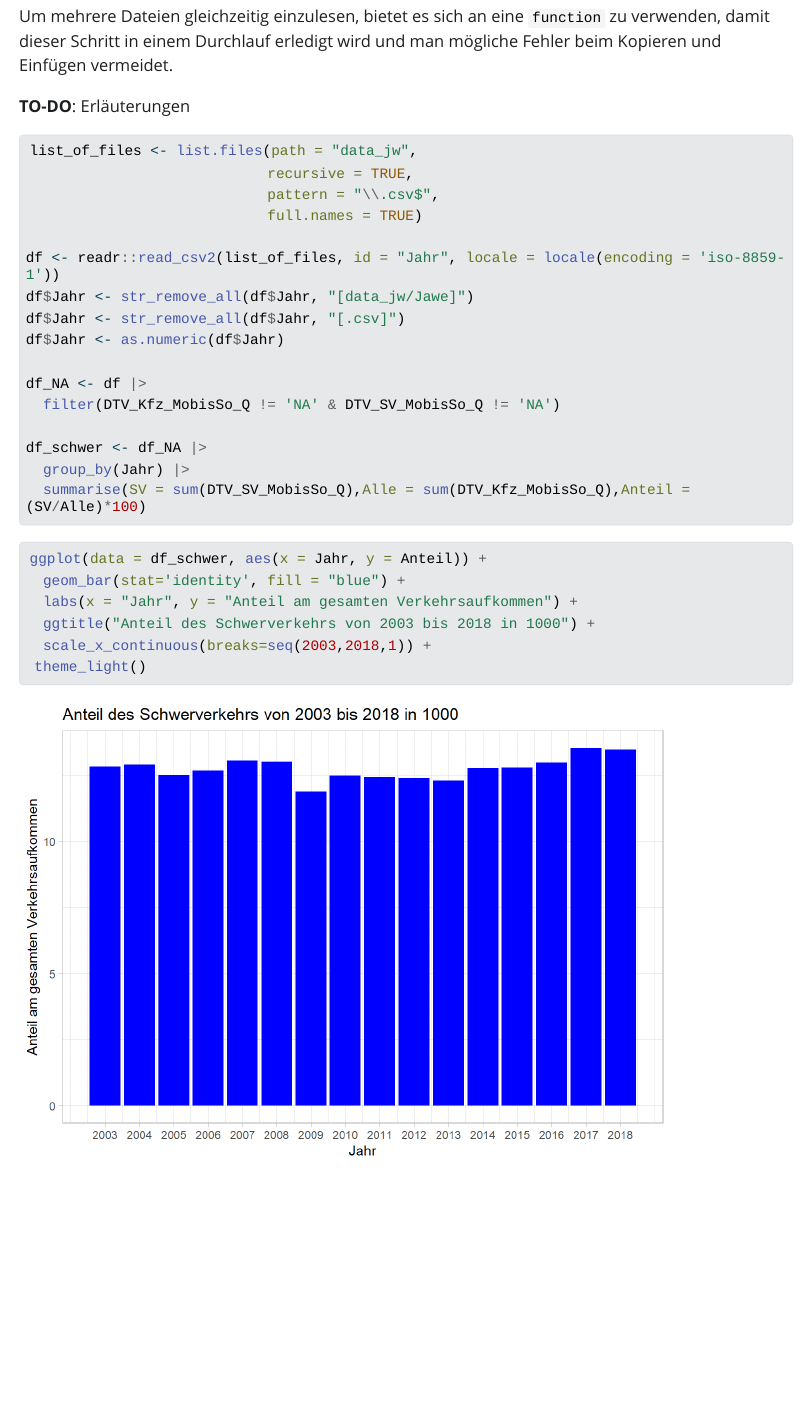
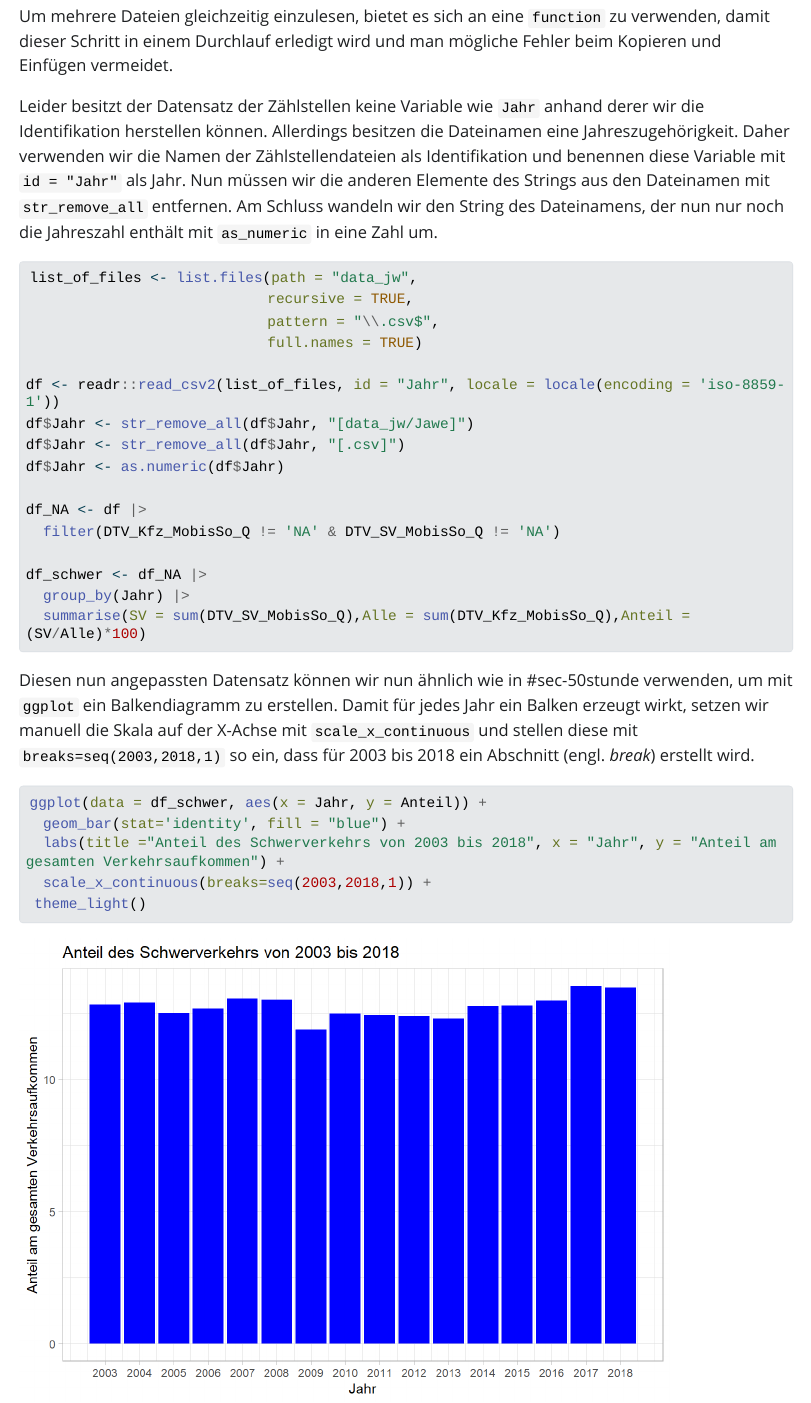
Before and after one commit to bausteine-der-datenanalyse/a-verkehrsmengen, a Quarto document (verkehrsdatenanalyse.qmd): the page in a window 1100 px wide, from 17410 px down. The pictures show the output file output/book/verkehrsdatenanalyse.html that the author committed with the source, opened offline; Quarto's library style sheets are replaced by a plain one without menus; long lines of code are wrapped.

Commit message:
Erläuterungen für Schwerverkehr added

````diff
--- a/verkehrsdatenanalyse.qmd
+++ b/verkehrsdatenanalyse.qmd
@@ -429,7 +429,7 @@ Nun schauen wir uns, wie wir den Verlauf der Schwerverkehr-Anteile über mehrere
 
 Um mehrere Dateien gleichzeitig einzulesen, bietet es sich an eine `function` zu verwenden, damit dieser Schritt in einem Durchlauf erledigt wird und man mögliche Fehler beim Kopieren und Einfügen vermeidet.
 
-**TO-DO**: Erläuterungen
+Leider besitzt der Datensatz der Zählstellen keine Variable wie `Jahr` anhand derer wir die Identifikation herstellen können. Allerdings besitzen die Dateinamen eine Jahreszugehörigkeit. Daher verwenden wir die Namen der Zählstellendateien als Identifikation und benennen diese Variable mit `id = "Jahr"` als Jahr. Nun müssen wir die anderen Elemente des Strings aus den Dateinamen mit `str_remove_all` entfernen. Am Schluss wandeln wir den String des Dateinamens, der nun nur noch die Jahreszahl enthält mit `as_numeric` in eine Zahl um.
 
 ```{r}
 #| warning: false
@@ -452,11 +452,12 @@ df_schwer <- df_NA |>
   summarise(SV = sum(DTV_SV_MobisSo_Q),Alle = sum(DTV_Kfz_MobisSo_Q),Anteil = (SV/Alle)*100)
 ```
 
+Diesen nun angepassten Datensatz können wir nun ähnlich wie in #sec-50stunde verwenden, um mit `ggplot` ein Balkendiagramm zu erstellen. Damit für jedes Jahr ein Balken erzeugt wirkt, setzen wir manuell die Skala auf der X-Achse mit `scale_x_continuous` und stellen diese mit `breaks=seq(2003,2018,1)` so ein, dass für 2003 bis 2018 ein Abschnitt (engl. *break*) erstellt wird.
+
 ```{r}
 ggplot(data = df_schwer, aes(x = Jahr, y = Anteil)) +
   geom_bar(stat='identity', fill = "blue") +
-  labs(x = "Jahr", y = "Anteil am gesamten Verkehrsaufkommen") +
-  ggtitle("Anteil des Schwerverkehrs von 2003 bis 2018 in 1000") +
+  labs(title ="Anteil des Schwerverkehrs von 2003 bis 2018", x = "Jahr", y = "Anteil am gesamten Verkehrsaufkommen") +
   scale_x_continuous(breaks=seq(2003,2018,1)) +
  theme_light()
 
````
Also changed, not shown: output/book/index.html, output/book/search.json, output/book/verkehrsdatenanalyse.html, output/book/verkehrsdatenanalyse_files/figure-html/unnamed-chunk-30-1.png.
